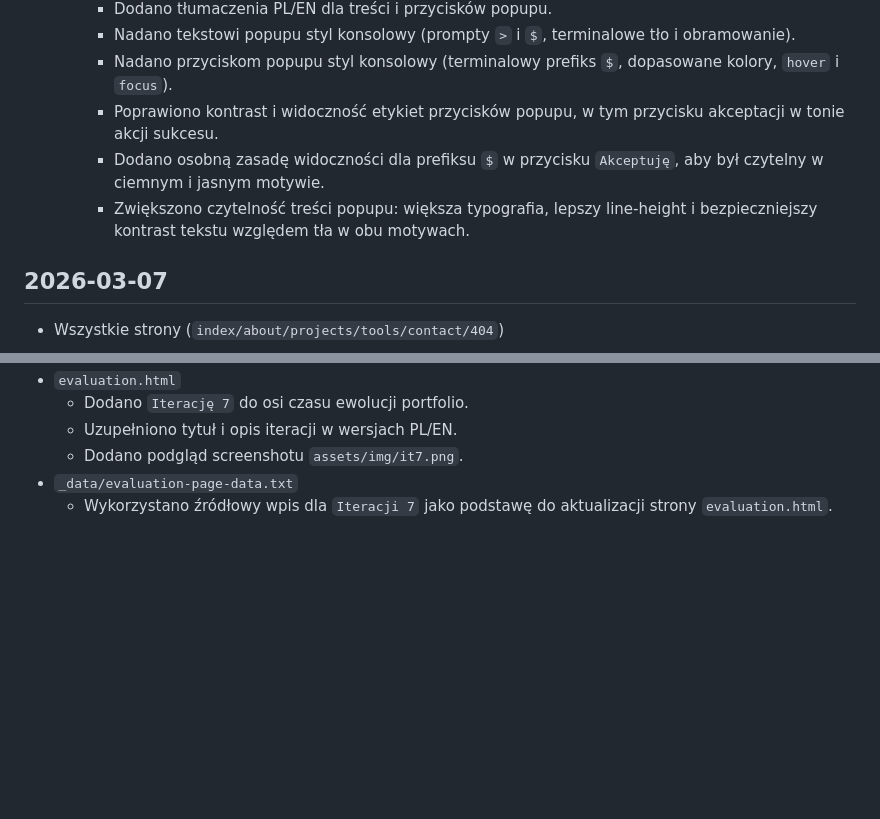
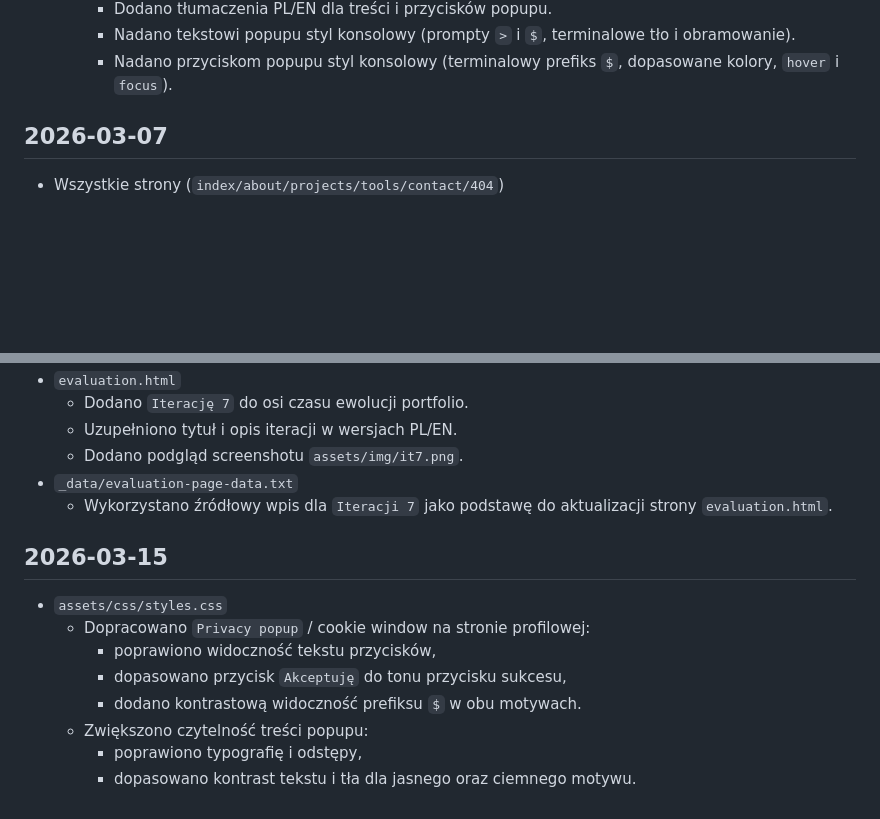
Before and after one commit to salamonrafal/ai-example-portfolio-page, a Markdown page: README.md, 2 parts joined by grey strips. Rendered like a GitHub page; blank space fills up the shorter version.

Commit message:
Refine visibility and readability of Privacy popup; enhance button styles and text contrast for both light and dark themes

```diff
--- a/README.md
+++ b/README.md
@@ -153,9 +153,6 @@ python -m http.server 8080
     - Dodano tłumaczenia PL/EN dla treści i przycisków popupu.
     - Nadano tekstowi popupu styl konsolowy (prompty `>` i `$`, terminalowe tło i obramowanie).
     - Nadano przyciskom popupu styl konsolowy (terminalowy prefiks `$`, dopasowane kolory, `hover` i `focus`).
-    - Poprawiono kontrast i widoczność etykiet przycisków popupu, w tym przycisku akceptacji w tonie akcji sukcesu.
-    - Dodano osobną zasadę widoczności dla prefiksu `$` w przycisku `Akceptuję`, aby był czytelny w ciemnym i jasnym motywie.
-    - Zwiększono czytelność treści popupu: większa typografia, lepszy line-height i bezpieczniejszy kontrast tekstu względem tła w obu motywach.
 
 ## 2026-03-07
 
@@ -541,3 +538,14 @@ python -m http.server 8080
   - Dodano podgląd screenshotu `assets/img/it7.png`.
 - `_data/evaluation-page-data.txt`
   - Wykorzystano źródłowy wpis dla `Iteracji 7` jako podstawę do aktualizacji strony `evaluation.html`.
+
+## 2026-03-15
+
+- `assets/css/styles.css`
+  - Dopracowano `Privacy popup` / cookie window na stronie profilowej:
+    - poprawiono widoczność tekstu przycisków,
+    - dopasowano przycisk `Akceptuję` do tonu przycisku sukcesu,
+    - dodano kontrastową widoczność prefiksu `$` w obu motywach.
+  - Zwiększono czytelność treści popupu:
+    - poprawiono typografię i odstępy,
+    - dopasowano kontrast tekstu i tła dla jasnego oraz ciemnego motywu.
```
